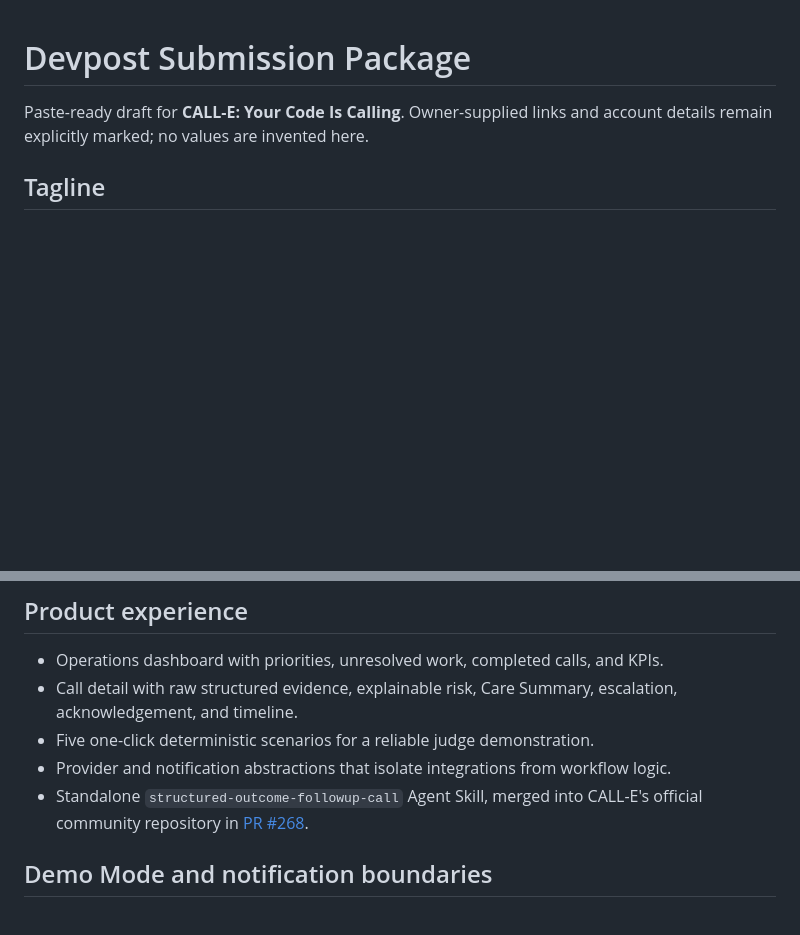
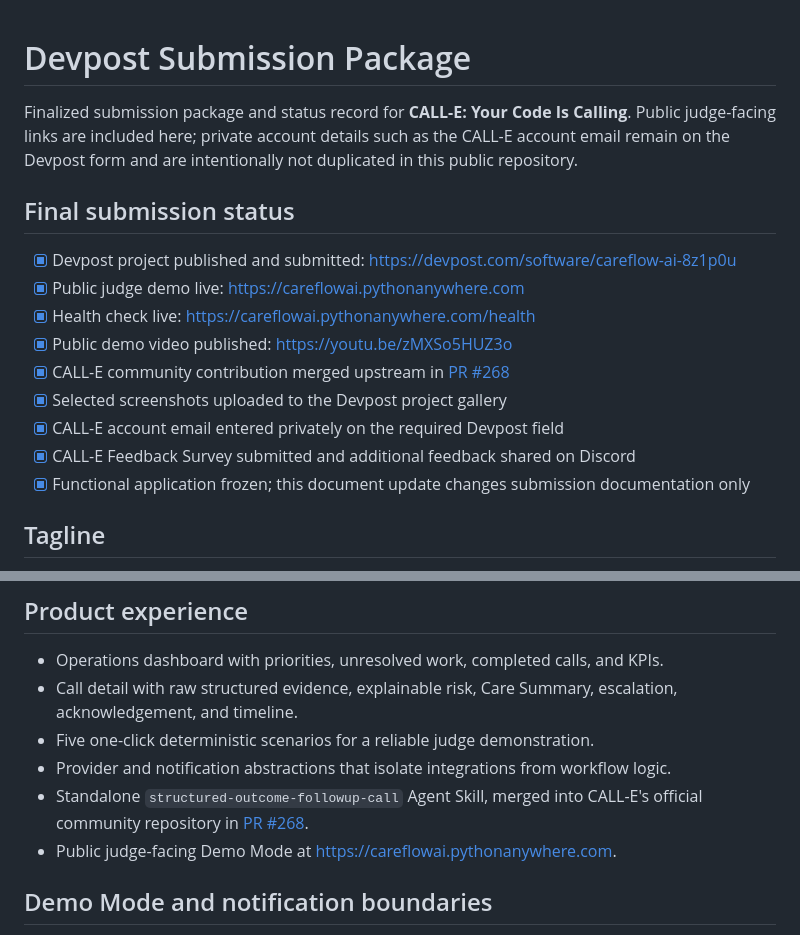
Before and after one commit to macbere/careflow-ai, a Markdown page: docs/DEVPOST_SUBMISSION.md, 2 parts joined by grey strips. GitHub-like rendering; blank space fills up the shorter version.

```diff
--- a/docs/DEVPOST_SUBMISSION.md
+++ b/docs/DEVPOST_SUBMISSION.md
@@ -1,7 +1,20 @@
 # Devpost Submission Package
 
-Paste-ready draft for **CALL-E: Your Code Is Calling**. Owner-supplied links and account
-details remain explicitly marked; no values are invented here.
+Finalized submission package and status record for **CALL-E: Your Code Is Calling**.
+Public judge-facing links are included here; private account details such as the CALL-E account
+email remain on the Devpost form and are intentionally not duplicated in this public repository.
+
+## Final submission status
+
+- [x] Devpost project published and submitted: https://devpost.com/software/careflow-ai-8z1p0u
+- [x] Public judge demo live: https://careflowai.pythonanywhere.com
+- [x] Health check live: https://careflowai.pythonanywhere.com/health
+- [x] Public demo video published: https://youtu.be/zMXSo5HUZ3o
+- [x] CALL-E community contribution merged upstream in [PR #268](https://github.com/CALLE-AI/awesome-phone-call-agents/pull/268)
+- [x] Selected screenshots uploaded to the Devpost project gallery
+- [x] CALL-E account email entered privately on the required Devpost field
+- [x] CALL-E Feedback Survey submitted and additional feedback shared on Discord
+- [x] Functional application frozen; this document update changes submission documentation only
 
 ## Tagline
 
@@ -61,6 +74,7 @@ concurrent exactly-once behavior.
 - Standalone `structured-outcome-followup-call` Agent Skill, merged into CALL-E's official
   community repository in
   [PR #268](https://github.com/CALLE-AI/awesome-phone-call-agents/pull/268).
+- Public judge-facing Demo Mode at https://careflowai.pythonanywhere.com.
 
 ## Demo Mode and notification boundaries
 
```
Also changed, not shown: other parts of docs/DEVPOST_SUBMISSION.md (+48 -32 lines).
